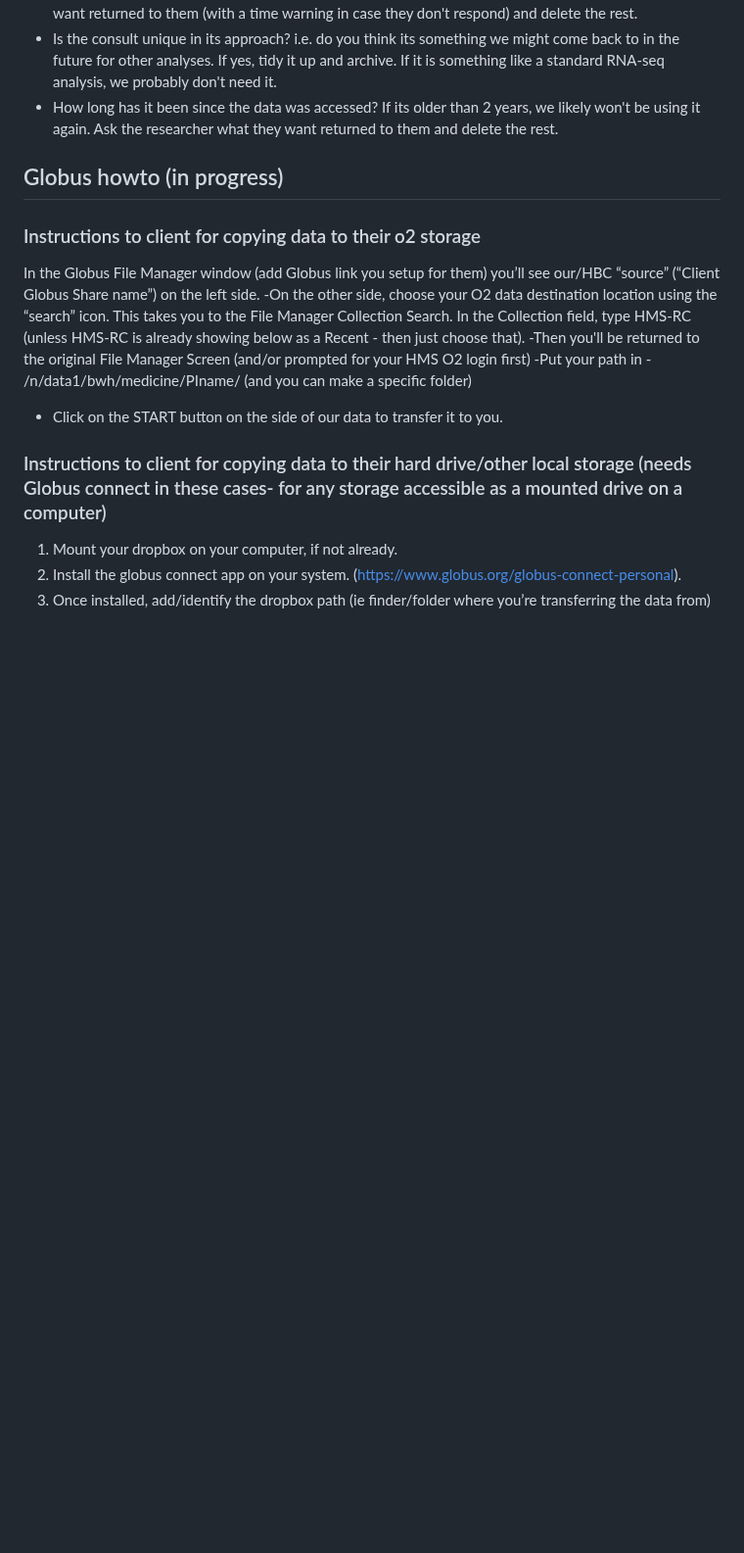
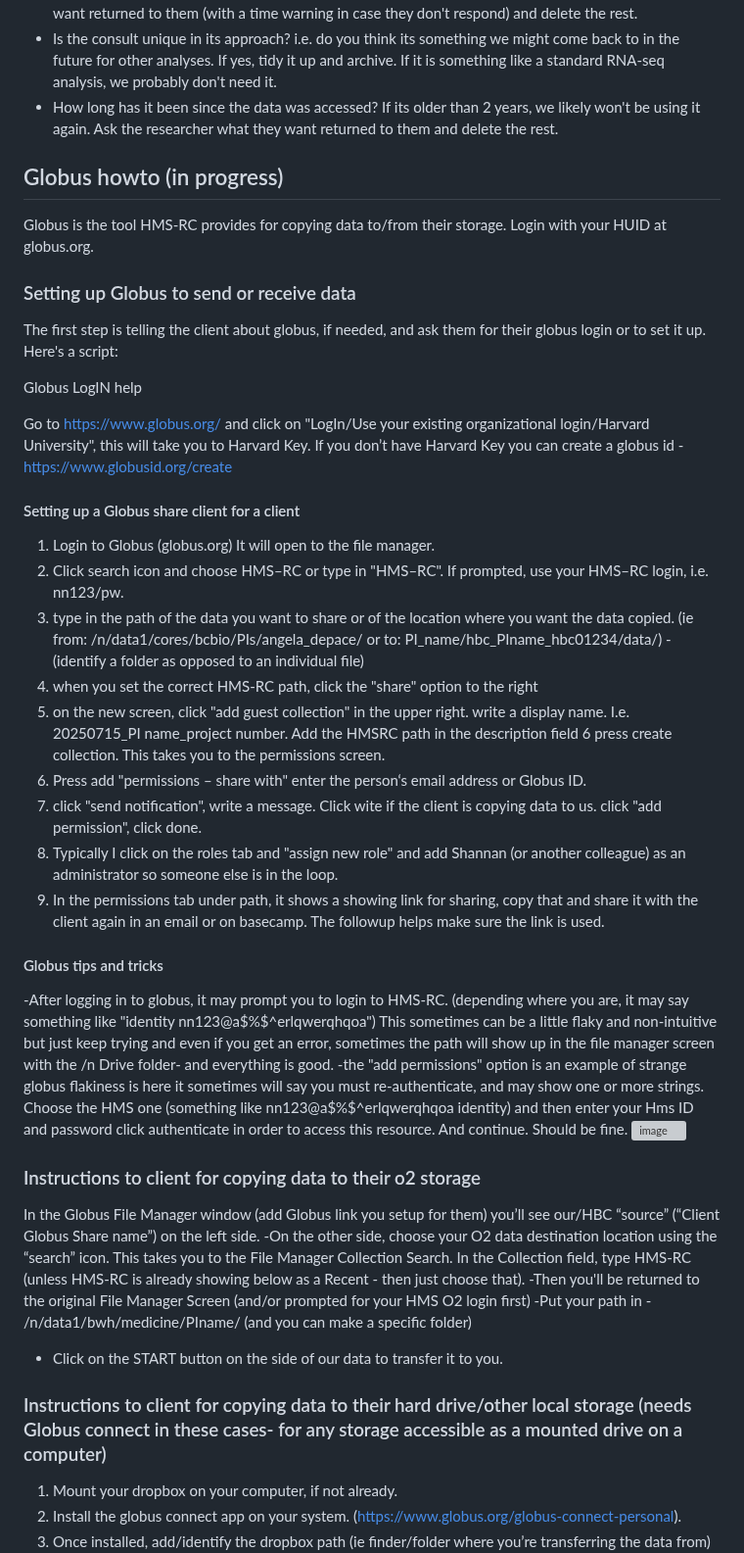
Before and after one commit to hbc/knowledgebase, a Markdown page: admin/data_management.md, the part around one of its changes. Shown at 98% size. Rendered like a GitHub page; blank space fills up the shorter version; grey boxes are pictures that could not be loaded.

Commit message:
Update data_management.md
updating globus info (in progress)

```diff
--- a/admin/data_management.md
+++ b/admin/data_management.md
@@ -46,6 +46,36 @@ With the caveat that every project is different here are some general guidelines
 
 ## Globus howto (in progress)
 
+Globus is the tool HMS-RC provides for copying data to/from their storage. Login with your HUID at globus.org.
+
+### Setting up Globus to send or receive data
+
+The first step is telling the client about globus, if needed, and ask them for their globus login or to set it up. Here's a script:
+
+Globus LogIN help
+
+Go to [https://www.globus.org/](https://www.globus.org/) and click on "LogIn/Use your existing organizational login/Harvard University", this will take you to Harvard Key. If you don’t have Harvard Key you can create a globus id - [https://www.globusid.org/create](https://www.globus.org/create)
+
+
+#### Setting up a Globus share client for a client
+1. Login to Globus (globus.org) It will open to the file manager.
+2. Click search icon and choose HMS–RC or type in "HMS–RC". If prompted, use your HMS–RC login, i.e. nn123/pw.
+3. type in the path of the data you want to share or of the location where you want the data copied. (ie from: /n/data1/cores/bcbio/PIs/angela_depace/ or to: PI_name/hbc_PIname_hbc01234/data/) - (identify a folder as opposed to an individual file)
+4. when you set the correct HMS-RC path, click the "share" option to the right
+5. on the new screen, click "add guest collection" in the upper right. write a display name. I.e. 20250715_PI name_project number. Add the HMSRC path in the description field
+6 press create collection. This takes you to the permissions screen.
+7. Press add "permissions – share with" enter the person‘s email address or Globus ID.
+8.  click "send notification", write a message. Click wite if the client is copying data to us. click "add permission", click done.
+9. Typically I click on the roles tab and "assign new role" and add Shannan (or another colleague) as an administrator so someone else is in the loop.
+11. In the permissions tab under path, it shows a showing link for sharing, copy that and share it with the client again in an email or on basecamp. The followup helps make sure the link is used.
+
+
+#### Globus tips and tricks
+-After logging in to globus, it may prompt you to login to HMS-RC. (depending where you are, it may say something like "identity nn123@a$%$^erlqwerqhqoa") This sometimes can be a little flaky and non-intuitive but just keep trying and even if you get an error, sometimes the path will show up in the file manager screen with the /n Drive folder- and everything is good.
+-the "add permissions" option is an example of strange globus flakiness is here it sometimes will say you must re-authenticate, and may show one or more strings. Choose the HMS one (something like nn123@a$%$^erlqwerqhqoa identity) and then enter your Hms ID and password click authenticate in order to access this resource. And continue. Should be fine.
+<img width="624" height="682" alt="image" src="https://github.com/user-attachments/assets/e752637f-a177-4d10-ae1f-b508cd1f21b1" />
+
+
 ### Instructions to client for copying data to their o2 storage
 In the Globus File Manager window (add Globus link you setup for them) you’ll see our/HBC “source” (“Client Globus Share name”) on the left side.
 -On the other side, choose your O2 data destination location using the “search” icon. This takes you to the File Manager Collection Search. In the Collection field, type HMS-RC (unless HMS-RC is already showing below as a Recent - then just choose that).
```
Also changed, not shown: other parts of admin/data_management.md (+1 -1 lines).
